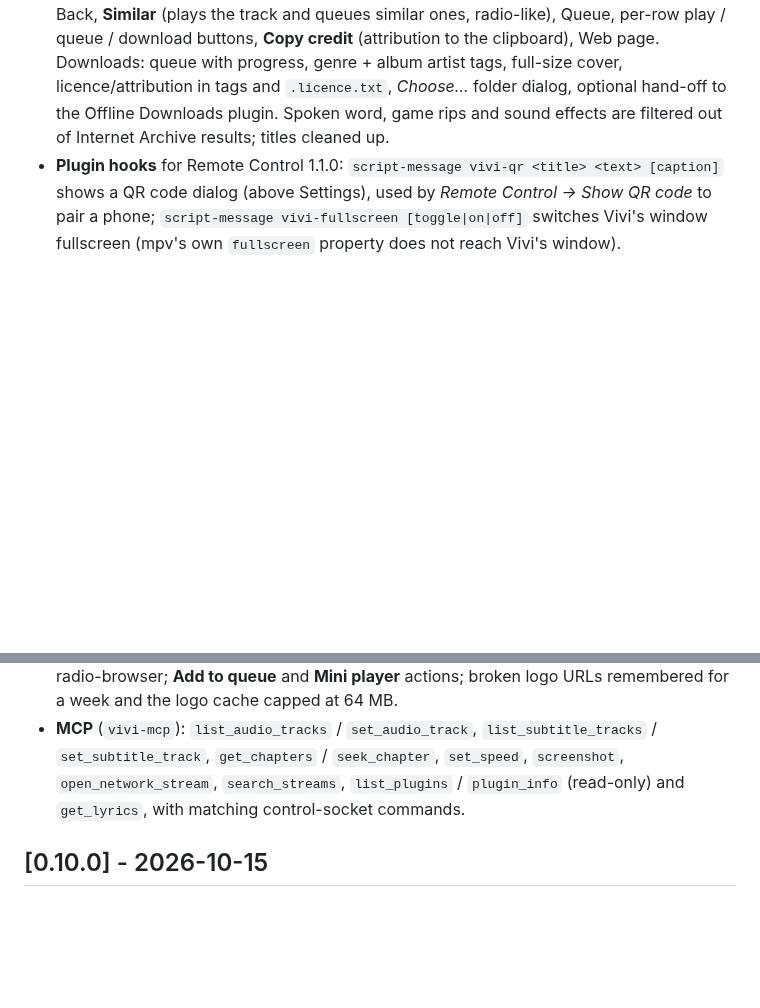
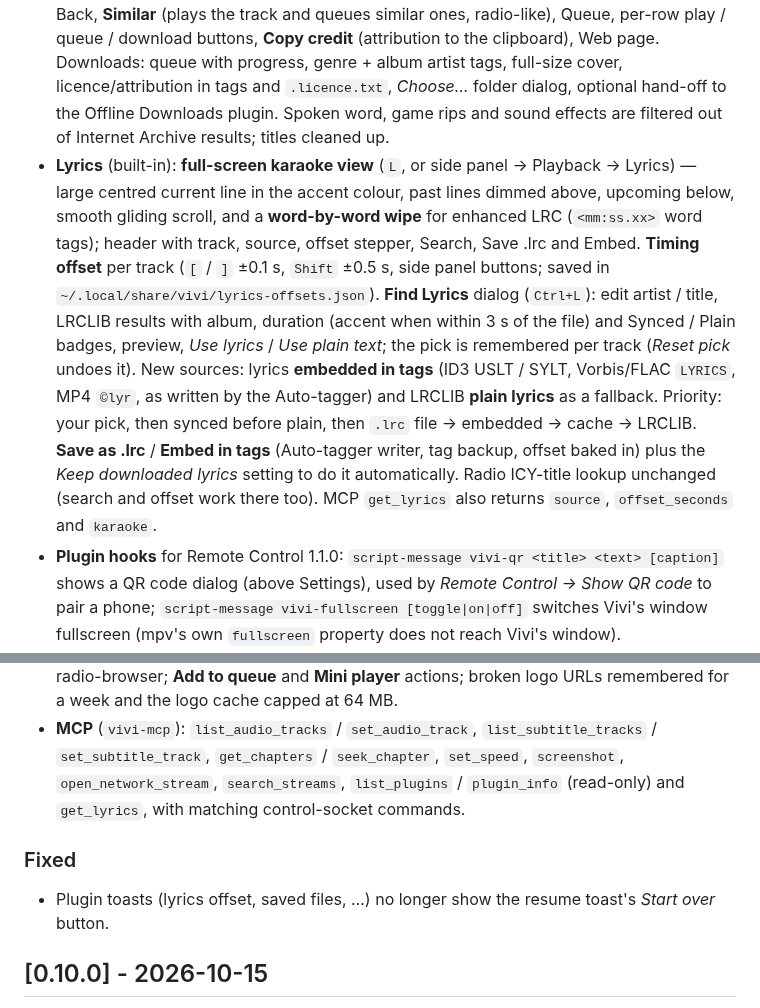
Before and after one commit to Loafer19/vivi, a Markdown page: CHANGELOG.md, 2 parts joined by grey strips. Drawn GitHub-style; blank space fills up the shorter version.

```diff
--- a/CHANGELOG.md
+++ b/CHANGELOG.md
@@ -4,9 +4,13 @@
 
 ### Added
 - **Free Music** (#70) rework: Jamendo, Internet Archive and the Free Music Archive (via its Internet Archive mirror) searched in parallel and merged into one list with source badges, covers, artist · album, duration and a licence chip (green when commercial use is allowed). Search as you type (debounced, never blocks the UI; Internet Archive results stream in item by item), better relevance (Jamendo asked three ways — full text, track name, artist — with retries for its empty answers; word/tag scoring; duplicates across sources collapse; runs of one artist broken up). Browse chips Popular / New / Featured and 11 genres; mood, licence (Commercial use OK, Remix allowed, CC BY, CC BY-SA, CC0 / public domain), length and sort filters; infinite scroll. Album and artist pages with Back, **Similar** (plays the track and queues similar ones, radio-like), Queue, per-row play / queue / download buttons, **Copy credit** (attribution to the clipboard), Web page. Downloads: queue with progress, genre + album artist tags, full-size cover, licence/attribution in tags and `.licence.txt`, *Choose…* folder dialog, optional hand-off to the Offline Downloads plugin. Spoken word, game rips and sound effects are filtered out of Internet Archive results; titles cleaned up.
+- **Lyrics** (built-in): **full-screen karaoke view** (`L`, or side panel → Playback → Lyrics) — large centred current line in the accent colour, past lines dimmed above, upcoming below, smooth gliding scroll, and a **word-by-word wipe** for enhanced LRC (`<mm:ss.xx>` word tags); header with track, source, offset stepper, Search, Save .lrc and Embed. **Timing offset** per track (`[` / `]` ±0.1 s, `Shift` ±0.5 s, side panel buttons; saved in `~/.local/share/vivi/lyrics-offsets.json`). **Find Lyrics** dialog (`Ctrl+L`): edit artist / title, LRCLIB results with album, duration (accent when within 3 s of the file) and Synced / Plain badges, preview, *Use lyrics* / *Use plain text*; the pick is remembered per track (*Reset pick* undoes it). New sources: lyrics **embedded in tags** (ID3 USLT / SYLT, Vorbis/FLAC `LYRICS`, MP4 `©lyr`, as written by the Auto-tagger) and LRCLIB **plain lyrics** as a fallback. Priority: your pick, then synced before plain, then `.lrc` file → embedded → cache → LRCLIB. **Save as .lrc** / **Embed in tags** (Auto-tagger writer, tag backup, offset baked in) plus the *Keep downloaded lyrics* setting to do it automatically. Radio ICY-title lookup unchanged (search and offset work there too). MCP `get_lyrics` also returns `source`, `offset_seconds` and `karaoke`.
 - **Plugin hooks** for Remote Control 1.1.0: `script-message vivi-qr <title> <text> [caption]` shows a QR code dialog (above Settings), used by *Remote Control → Show QR code* to pair a phone; `script-message vivi-fullscreen [toggle|on|off]` switches Vivi's window fullscreen (mpv's own `fullscreen` property does not reach Vivi's window).
 - **Network Streams** 0.9.0: XMLTV program guide — now / next per `tvg-id` from the playlist `url-tvg` / `x-tvg-url` or a guide URL setting (`.xml` / `.xml.gz`); only the next 12 h, three titles per channel, cached compactly for 6 h. **Favorites** (formerly Saved) pinned on top with a ★; `group-title` chips and iptv-org category chips (News, Sports, Movies, Kids, Music, …); **My playlists**: custom M3U URLs or files that refresh themselves (24 h / 6 h / 7 days), show channel count, last update and the last error, and keep the last good copy when a link breaks; **Search all (TV + radio)** across favorites, iptv-org, your playlists and radio-browser; **Add to queue** and **Mini player** actions; broken logo URLs remembered for a week and the logo cache capped at 64 MB.
 - **MCP** (`vivi-mcp`): `list_audio_tracks` / `set_audio_track`, `list_subtitle_tracks` / `set_subtitle_track`, `get_chapters` / `seek_chapter`, `set_speed`, `screenshot`, `open_network_stream`, `search_streams`, `list_plugins` / `plugin_info` (read-only) and `get_lyrics`, with matching control-socket commands.
+
+### Fixed
+- Plugin toasts (lyrics offset, saved files, …) no longer show the resume toast's *Start over* button.
 
 ## [0.10.0] - 2026-10-15
 
```
Also changed, not shown: README.md (+3 -1 lines), docs/mcp.md (+1 -1 lines), docs/screenshots/lyrics-karaoke.png (added), docs/screenshots/lyrics-panel.png (added), docs/screenshots/lyrics-search.png (added).
